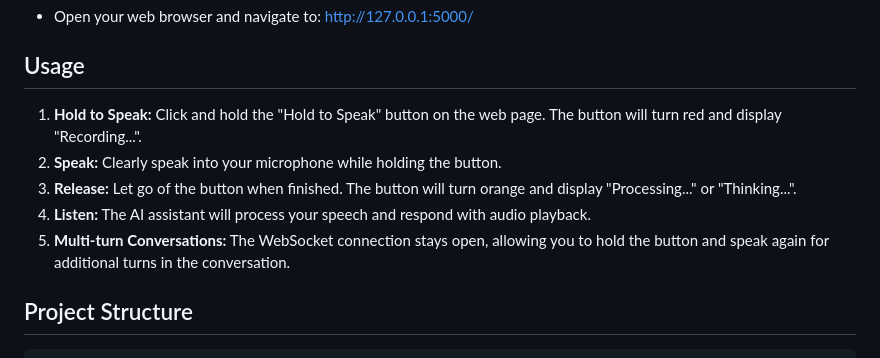
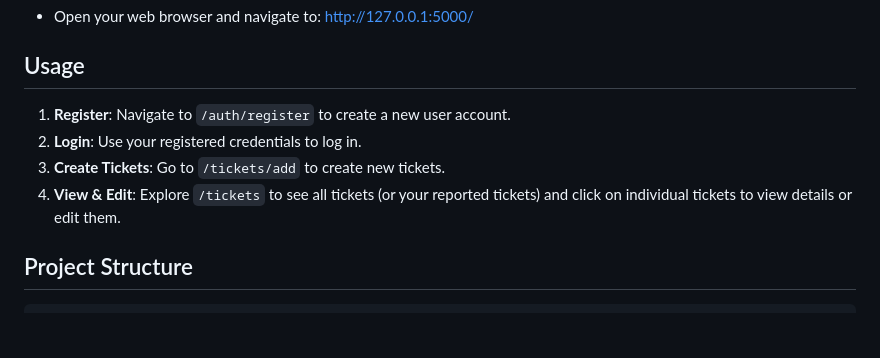
Before and after one commit to sainani8897/tixy_ticket_app, a Markdown page: README.md, the part around the change. Drawn GitHub-style; blank space fills up the shorter version.

```diff
--- a/README.md
+++ b/README.md
@@ -86,11 +86,10 @@ flask run --debug
 
 ## Usage
 
-1. **Hold to Speak:** Click and hold the "Hold to Speak" button on the web page. The button will turn red and display "Recording...".
-2. **Speak:** Clearly speak into your microphone while holding the button.
-3. **Release:** Let go of the button when finished. The button will turn orange and display "Processing..." or "Thinking...".
-4. **Listen:** The AI assistant will process your speech and respond with audio playback.
-5. **Multi-turn Conversations:** The WebSocket connection stays open, allowing you to hold the button and speak again for additional turns in the conversation.
+1. **Register**: Navigate to `/auth/register` to create a new user account.
+2. **Login**: Use your registered credentials to log in.
+3. **Create Tickets**: Go to `/tickets/add` to create new tickets.
+4. **View & Edit**: Explore `/tickets` to see all tickets (or your reported tickets) and click on individual tickets to view details or edit them.
 
 
 ## Project Structure
```
